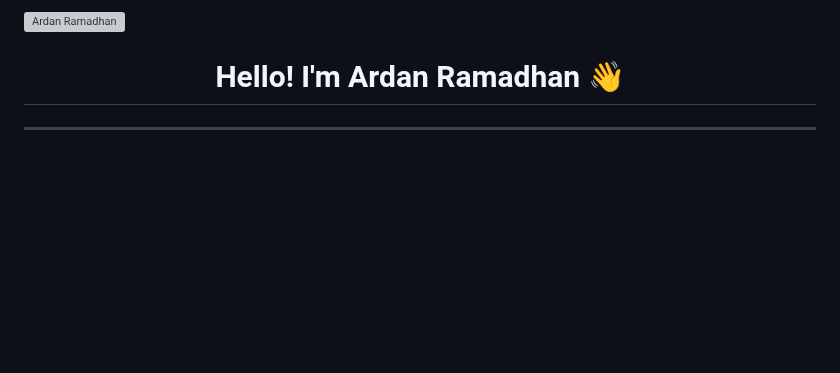
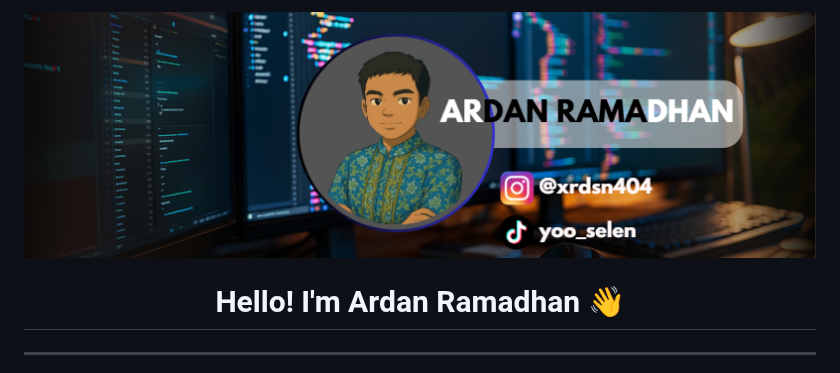
Before and after one commit to Ardan2008/Ardan2008, a Markdown page: README.md, the part around the change. Rendered like a GitHub page; pictures changed too: img/ar.png (added); blank space fills up the shorter version; grey boxes are pictures that could not be loaded.

Commit message:
update profile readme

```diff
--- a/README.md
+++ b/README.md
@@ -15,7 +15,7 @@ Here are some ideas to get you started:
 - ⚡ Fun fact: ...
 -->
 
-![Ardan Ramadhan](img/ARDAN.png)
+![Ardan Ramadhan](img/ar.png)
 
 <h1 align="center">Hello! I'm Ardan Ramadhan 👋</h1>
 
```
